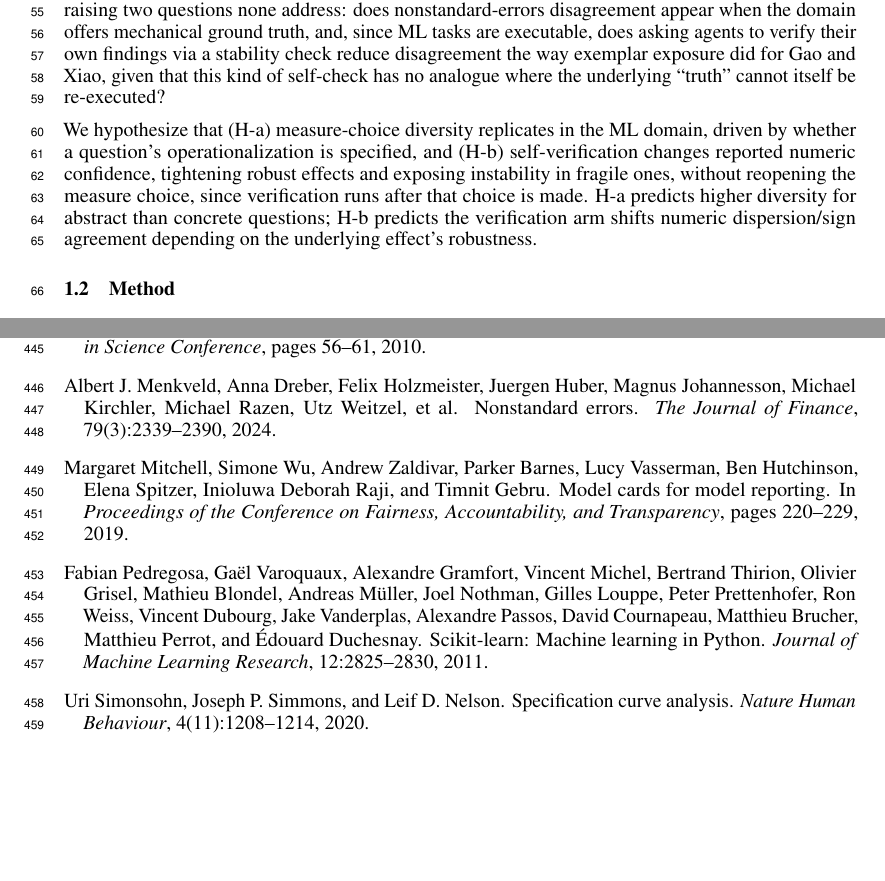
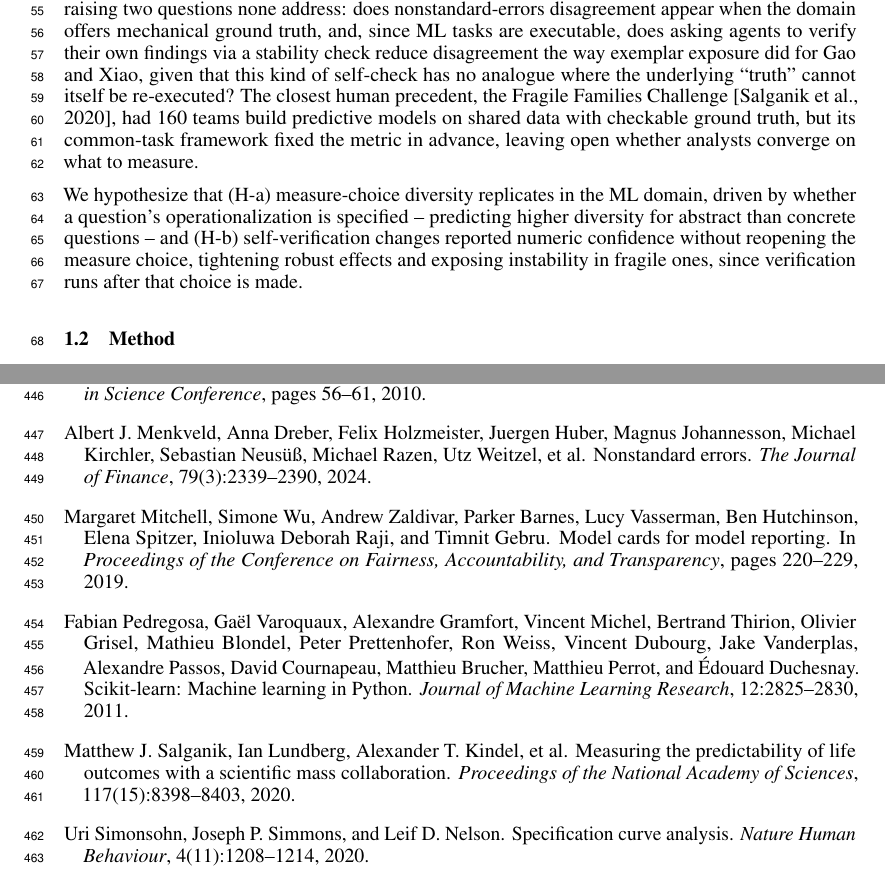
Before and after one commit to willyfh/hidden-consensus-loud-disagreement, a LaTeX paper (submission/neurips_2026.tex): two parts of pages 2 and 12 of 19, joined at a grey line, cut so that both start at the same text, the shorter picture padded with empty space. Compiled offline with pdfLaTeX.

Commit message:
Fix issues found by independent Opus citation audit
Real errors: (1) reverted an earlier self-introduced mistake -- Pedregosa
et al. cites JMLR, whose published version has 16 authors, not the 19-author
arXiv v4 list I'd mistakenly added; (2) Menkveld et al. was missing a real
co-author, Sebastian Neusüß; (3) Bertran et al. was cited as an arXiv
preprint but has since been published in PNAS -- updated venue.

Minor: reordered a two-citation clause that briefly misattributed AI-agent
methodology to Menkveld et al.; reworded an ECE citation that implied Guo
et al. used 10 bins (they used 15; ours is our own choice).

Added: cited Salganik et al. 2020 (Fragile Families Challenge) in the
novelty paragraph as the closest human precedent, explaining why its
common-task framework doesn't address this paper's question -- strengthens
rather than undercuts the novelty claim. Required trimming ~50 words of
redundant/hedging prose elsewhere in Part 1 to stay within the 4-page limit.

```diff
--- a/submission/neurips_2026.tex
+++ b/submission/neurips_2026.tex
@@ -98,15 +98,16 @@ none address: does nonstandard-errors disagreement appear when the domain offers
 ground truth, and, since ML tasks are executable, does asking agents to verify their own
 findings via a stability check reduce disagreement the way exemplar exposure did for Gao
 and Xiao, given that this kind of self-check has no analogue where the underlying
-``truth'' cannot itself be re-executed?
+``truth'' cannot itself be re-executed? The closest human precedent, the Fragile Families
+Challenge \citep{salganik2020}, had 160 teams build predictive models on shared data with
+checkable ground truth, but its common-task framework fixed the metric in advance, leaving
+open whether analysts converge on what to measure.
 
 We hypothesize that (H-a) measure-choice diversity replicates in the ML domain, driven by
-whether a question's operationalization is specified, and (H-b) self-verification changes
-reported numeric confidence, tightening robust effects and exposing instability in fragile
-ones, without reopening the measure choice, since verification runs after that choice is
-made. H-a predicts higher diversity for abstract than concrete questions; H-b predicts the
-verification arm shifts numeric dispersion/sign agreement depending on the underlying
-effect's robustness.
+whether a question's operationalization is specified -- predicting higher diversity for
+abstract than concrete questions -- and (H-b) self-verification changes reported numeric
+confidence without reopening the measure choice, tightening robust effects and exposing
+instability in fragile ones, since verification runs after that choice is made.
 
 \subsection{Method}
 
@@ -888,7 +888,7 @@ Wes McKinney.
 
 \bibitem[Menkveld et~al.(2024)]{menkveld2024}
 Albert~J. Menkveld, Anna Dreber, Felix Holzmeister, Juergen Huber, Magnus Johannesson,
-Michael Kirchler, Michael Razen, Utz Weitzel, et~al.
+Michael Kirchler, Sebastian Neus{\"u}{\ss}, Michael Razen, Utz Weitzel, et~al.
 \newblock Nonstandard errors.
 \newblock \emph{The Journal of Finance}, 79(3):2339--2390, 2024.
 
@@ -901,11 +901,16 @@ Transparency}, pages 220--229, 2019.
 
 \bibitem[Pedregosa et~al.(2011)]{pedregosa2011}
 Fabian Pedregosa, Ga{\"e}l Varoquaux, Alexandre Gramfort, Vincent Michel, Bertrand Thirion,
-Olivier Grisel, Mathieu Blondel, Andreas M{\"u}ller, Joel Nothman, Gilles Louppe, Peter
-Prettenhofer, Ron Weiss, Vincent Dubourg, Jake Vanderplas, Alexandre Passos, David
-Cournapeau, Matthieu Brucher, Matthieu Perrot, and {\'E}douard Duchesnay.
+Olivier Grisel, Mathieu Blondel, Peter Prettenhofer, Ron Weiss, Vincent Dubourg, Jake
+Vanderplas, Alexandre Passos, David Cournapeau, Matthieu Brucher, Matthieu Perrot, and
+{\'E}douard Duchesnay.
 \newblock Scikit-learn: Machine learning in {P}ython.
 \newblock \emph{Journal of Machine Learning Research}, 12:2825--2830, 2011.
+
+\bibitem[Salganik et~al.(2020)]{salganik2020}
+Matthew~J. Salganik, Ian Lundberg, Alexander~T. Kindel, et~al.
+\newblock Measuring the predictability of life outcomes with a scientific mass collaboration.
+\newblock \emph{Proceedings of the National Academy of Sciences}, 117(15):8398--8403, 2020.
 
 \bibitem[Simonsohn et~al.(2020)]{simonsohn2020}
 Uri Simonsohn, Joseph~P. Simmons, and Leif~D. Nelson.
```
Also changed, not shown: submission/neurips_2026.pdf, submission/neurips_2026.tex (19 more changed lines).
